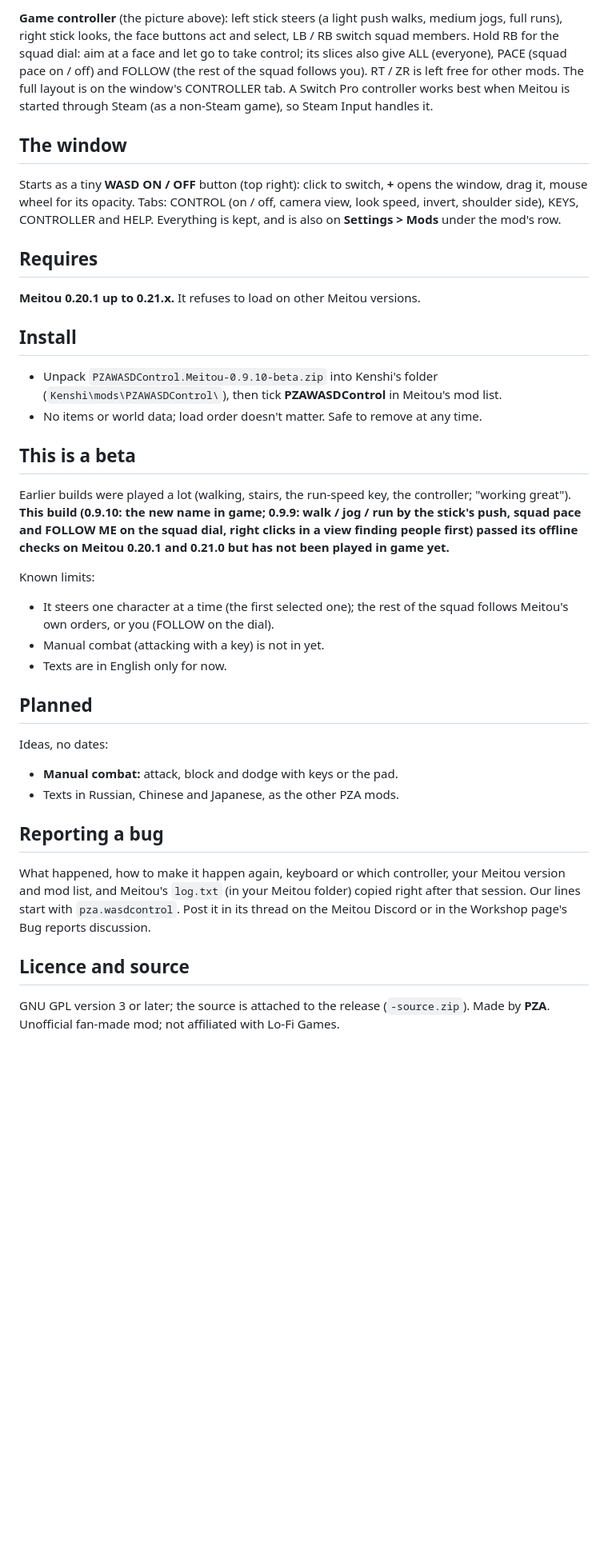
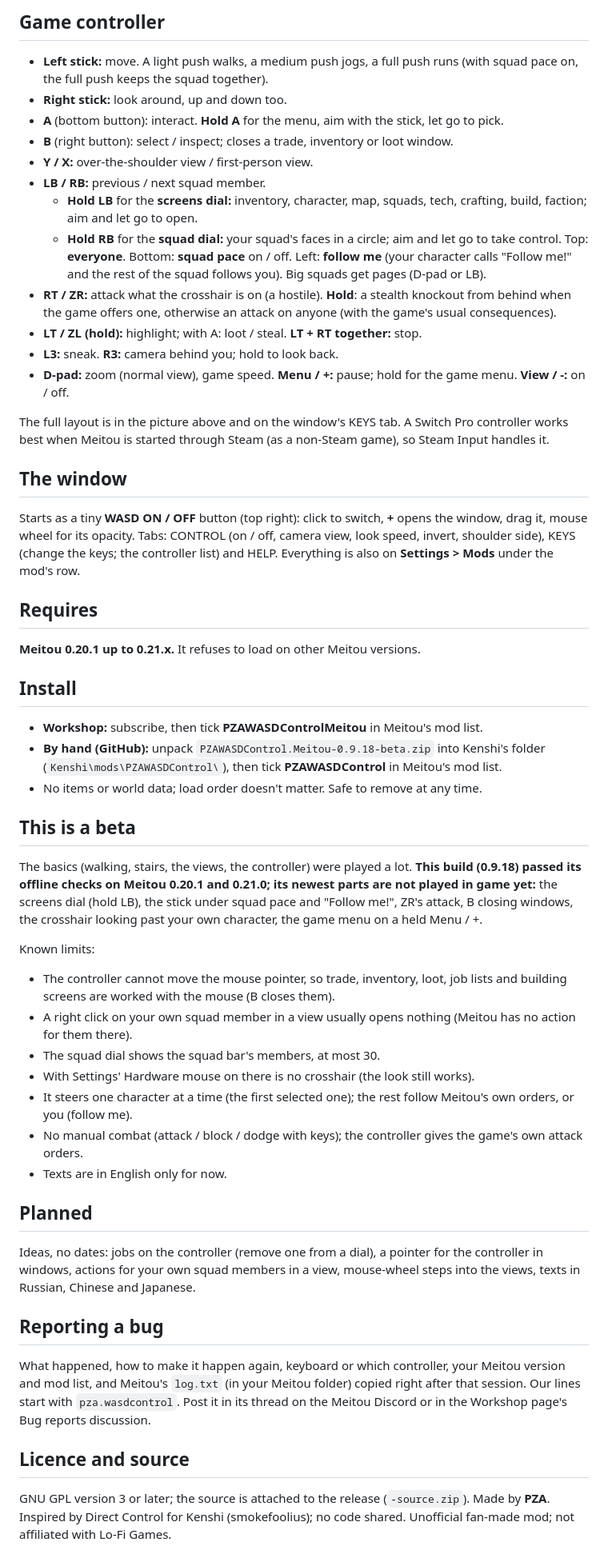
Before and after one commit to PZA-Mods/PZAMeitouWASDController, a Markdown page: README.md, the part around one of its changes. Shown at 80% size. Rendered like a GitHub page; blank space fills up the shorter version.

```diff
--- a/README.md
+++ b/README.md
@@ -26,41 +29,62 @@ Ctrl and P are left alone on purpose (Meitou's camera orbit and photo mode). Not
 
-**Game controller** (the picture above): left stick steers (a light push walks, medium jogs, full runs), right stick looks, the face buttons act and select, LB / RB
-switch squad members. Hold RB for the squad dial: aim at a face and let go to take control; its slices also give ALL (everyone), PACE (squad
-pace on / off) and FOLLOW (the rest of the squad follows you). RT / ZR is left free for other mods. The full layout is on the window's CONTROLLER tab. A Switch Pro controller works best
-when Meitou is started through Steam (as a non-Steam game), so Steam Input handles it.
+## Game controller
+
+- **Left stick:** move. A light push walks, a medium push jogs, a full push runs (with squad pace on, the full push keeps the squad together).
+- **Right stick:** look around, up and down too.
+- **A** (bottom button): interact. **Hold A** for the menu, aim with the stick, let go to pick.
+- **B** (right button): select / inspect; closes a trade, inventory or loot window.
+- **Y / X:** over-the-shoulder view / first-person view.
+- **LB / RB:** previous / next squad member.
+  - **Hold LB** for the **screens dial:** inventory, character, map, squads, tech, crafting, build, faction; aim and let go to open.
+  - **Hold RB** for the **squad dial:** your squad's faces in a circle; aim and let go to take control. Top: **everyone**. Bottom: **squad
+    pace** on / off. Left: **follow me** (your character calls "Follow me!" and the rest of the squad follows you). Big squads get pages
+    (D-pad or LB).
+- **RT / ZR:** attack what the crosshair is on (a hostile). **Hold**: a stealth knockout from behind when the game offers one, otherwise an
+  attack on anyone (with the game's usual consequences).
+- **LT / ZL (hold):** highlight; with A: loot / steal. **LT + RT together:** stop.
+- **L3:** sneak. **R3:** camera behind you; hold to look back.
+- **D-pad:** zoom (normal view), game speed. **Menu / +:** pause; hold for the game menu. **View / -:** on / off.
+
+The full layout is in the picture above and on the window's KEYS tab. A Switch Pro controller works best when Meitou is started through
+Steam (as a non-Steam game), so Steam Input handles it.
 
 ## The window
 Starts as a tiny **WASD ON / OFF** button (top right): click to switch, **+** opens the window, drag it, mouse wheel for its opacity. Tabs:
-CONTROL (on / off, camera view, look speed, invert, shoulder side), KEYS, CONTROLLER and HELP. Everything is kept, and is also on
-**Settings > Mods** under the mod's row.
+CONTROL (on / off, camera view, look speed, invert, shoulder side), KEYS (change the keys; the controller list) and HELP. Everything is also
+on **Settings > Mods** under the mod's row.
 
 ## Requires
 **Meitou 0.20.1 up to 0.21.x.** It refuses to load on other Meitou versions.
 
 ## Install
-- Unpack `PZAWASDControl.Meitou-0.9.10-beta.zip` into Kenshi's folder (`Kenshi\mods\PZAWASDControl\`), then tick
+- **Workshop:** subscribe, then tick **PZAWASDControlMeitou** in Meitou's mod list.
+- **By hand (GitHub):** unpack `PZAWASDControl.Meitou-0.9.18-beta.zip` into Kenshi's folder (`Kenshi\mods\PZAWASDControl\`), then tick
   **PZAWASDControl** in Meitou's mod list.
 - No items or world data; load order doesn't matter. Safe to remove at any time.
 
 ## This is a beta
-Earlier builds were played a lot (walking, stairs, the run-speed key, the controller; "working great"). **This build (0.9.10: the new name in game; 0.9.9: walk /
-jog / run by the stick's push, squad pace and FOLLOW ME on the squad dial, right clicks in a view finding people first) passed its offline checks on Meitou
-0.20.1 and 0.21.0 but has not been played in game yet.**
+The basics (walking, stairs, the views, the controller) were played a lot. **This build (0.9.18) passed its offline checks on Meitou 0.20.1
+and 0.21.0; its newest parts are not played in game yet:** the screens dial (hold LB), the stick under squad pace and "Follow me!", ZR's
+attack, B closing windows, the crosshair looking past your own character, the game menu on a held Menu / +.
 
 Known limits:
-- It steers one character at a time (the first selected one); the rest of the squad follows Meitou's own orders, or you (FOLLOW on the dial).
-- Manual combat (attacking with a key) is not in yet.
+- The controller cannot move the mouse pointer, so trade, inventory, loot, job lists and building screens are worked with the mouse (B closes them).
+- A right click on your own squad member in a view usually opens nothing (Meitou has no action for them there).
+- The squad dial shows the squad bar's members, at most 30.
+- With Settings' Hardware mouse on there is no crosshair (the look still works).
+- It steers one character at a time (the first selected one); the rest follow Meitou's own orders, or you (follow me).
+- No manual combat (attack / block / dodge with keys); the controller gives the game's own attack orders.
 - Texts are in English only for now.
 
 ## Planned
-Ideas, no dates:
-- **Manual combat:** attack, block and dodge with keys or the pad.
-- Texts in Russian, Chinese and Japanese, as the other PZA mods.
+Ideas, no dates: jobs on the controller (remove one from a dial), a pointer for the controller in windows, actions for your own squad
+members in a view, mouse-wheel steps into the views, texts in Russian, Chinese and Japanese.
 
 ## Reporting a bug
 What happened, how to make it happen again, keyboard or which controller, your Meitou version and mod list, and Meitou's `log.txt` (in your
-Meitou folder) copied right after that session. Our lines start with `pza.wasdcontrol`. Post it in its thread on the Meitou Discord or in the Workshop page's Bug reports discussion.
+Meitou folder) copied right after that session. Our lines start with `pza.wasdcontrol`. Post it in its thread on the Meitou Discord or in the
+Workshop page's Bug reports discussion.
 
 ## Licence and source
-GNU GPL version 3 or later; the source is attached to the release (`-source.zip`). Made by **PZA**. Unofficial fan-made mod; not affiliated
-with Lo-Fi Games.
+GNU GPL version 3 or later; the source is attached to the release (`-source.zip`). Made by **PZA**. Inspired by Direct Control for Kenshi
+(smokefoolius); no code shared. Unofficial fan-made mod; not affiliated with Lo-Fi Games.
```
Also changed, not shown: other parts of README.md (+11 -8 lines), BUILD.md (+1 -1 lines), media/controller-layout.png, 15 other files.
